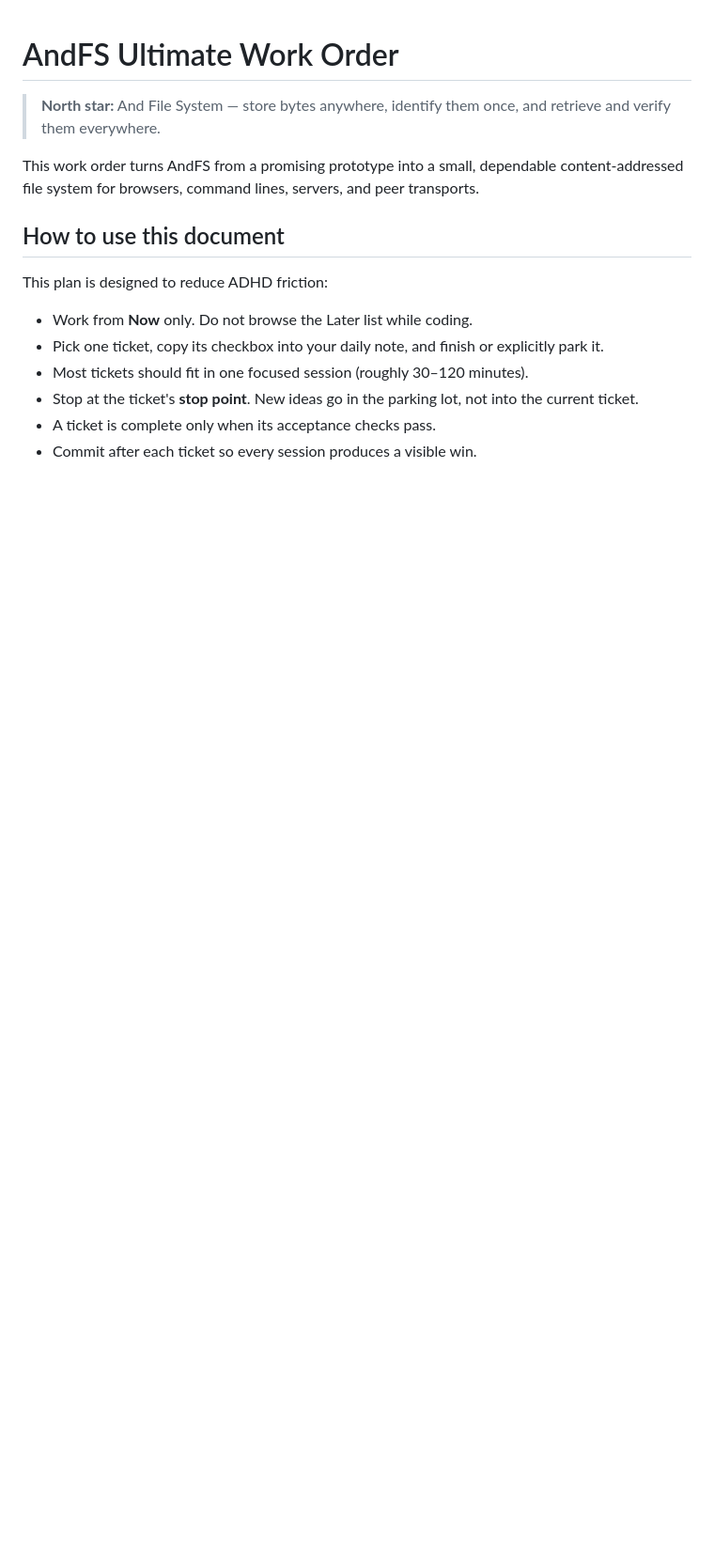
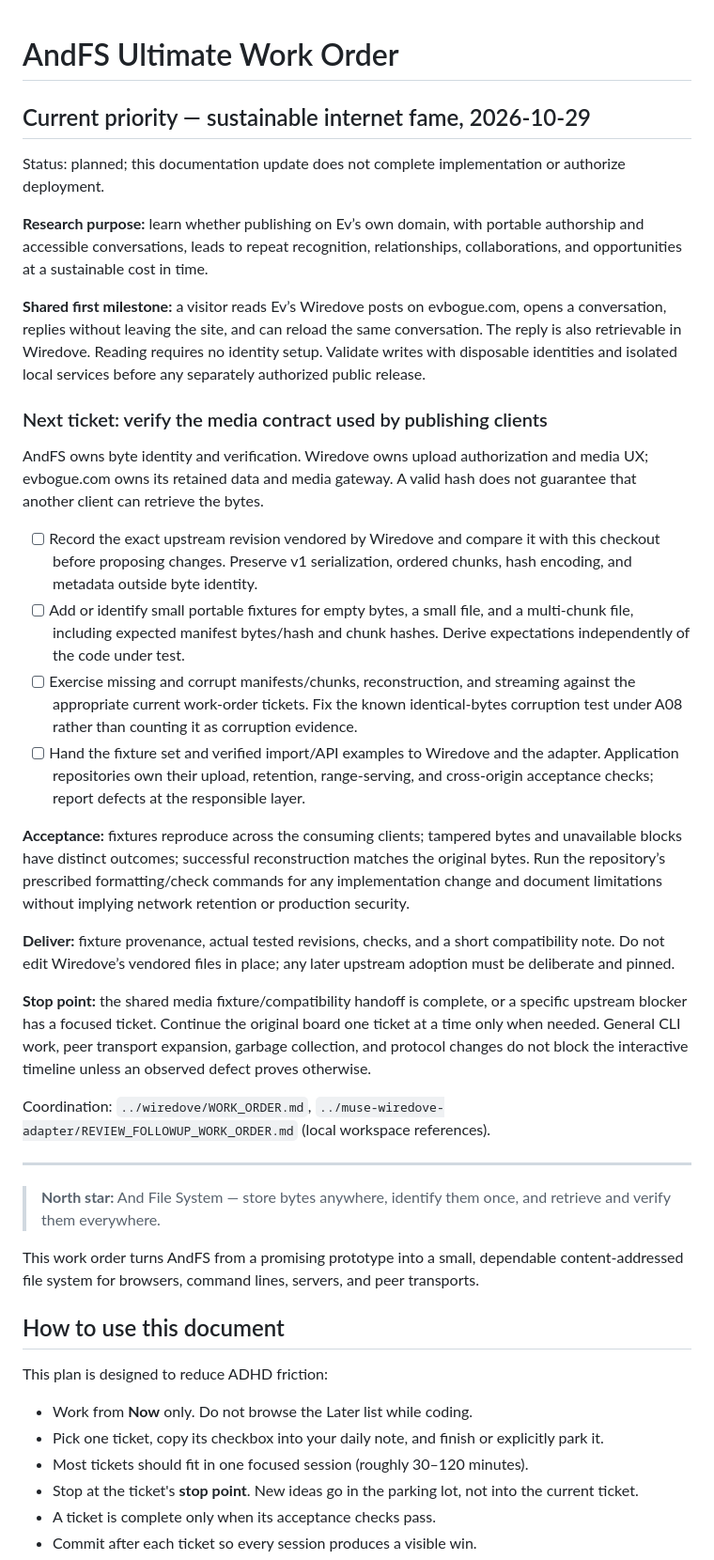
Before and after one commit to evbogue/andfs, a Markdown page: WORK_ORDER.md, the part around the change. Shown at 94% size. Drawn GitHub-style; blank space fills up the shorter version.

Commit message:
Document media compatibility priority for publishing research

```diff
--- a/WORK_ORDER.md
+++ b/WORK_ORDER.md
@@ -1,4 +1,31 @@
 # AndFS Ultimate Work Order
+
+## Current priority — sustainable internet fame, 2026-10-29
+
+Status: planned; this documentation update does not complete implementation or authorize deployment.
+
+**Research purpose:** learn whether publishing on Ev’s own domain, with portable authorship and accessible conversations, leads to repeat recognition, relationships, collaborations, and opportunities at a sustainable cost in time.
+
+**Shared first milestone:** a visitor reads Ev’s Wiredove posts on evbogue.com, opens a conversation, replies without leaving the site, and can reload the same conversation. The reply is also retrievable in Wiredove. Reading requires no identity setup. Validate writes with disposable identities and isolated local services before any separately authorized public release.
+
+### Next ticket: verify the media contract used by publishing clients
+
+AndFS owns byte identity and verification. Wiredove owns upload authorization and media UX; evbogue.com owns its retained data and media gateway. A valid hash does not guarantee that another client can retrieve the bytes.
+
+- [ ] Record the exact upstream revision vendored by Wiredove and compare it with this checkout before proposing changes. Preserve v1 serialization, ordered chunks, hash encoding, and metadata outside byte identity.
+- [ ] Add or identify small portable fixtures for empty bytes, a small file, and a multi-chunk file, including expected manifest bytes/hash and chunk hashes. Derive expectations independently of the code under test.
+- [ ] Exercise missing and corrupt manifests/chunks, reconstruction, and streaming against the appropriate current work-order tickets. Fix the known identical-bytes corruption test under A08 rather than counting it as corruption evidence.
+- [ ] Hand the fixture set and verified import/API examples to Wiredove and the adapter. Application repositories own their upload, retention, range-serving, and cross-origin acceptance checks; report defects at the responsible layer.
+
+**Acceptance:** fixtures reproduce across the consuming clients; tampered bytes and unavailable blocks have distinct outcomes; successful reconstruction matches the original bytes. Run the repository’s prescribed formatting/check commands for any implementation change and document limitations without implying network retention or production security.
+
+**Deliver:** fixture provenance, actual tested revisions, checks, and a short compatibility note. Do not edit Wiredove’s vendored files in place; any later upstream adoption must be deliberate and pinned.
+
+**Stop point:** the shared media fixture/compatibility handoff is complete, or a specific upstream blocker has a focused ticket. Continue the original board one ticket at a time only when needed. General CLI work, peer transport expansion, garbage collection, and protocol changes do not block the interactive timeline unless an observed defect proves otherwise.
+
+Coordination: `../wiredove/WORK_ORDER.md`, `../muse-wiredove-adapter/REVIEW_FOLLOWUP_WORK_ORDER.md` (local workspace references).
+
+---
 
 > **North star:** And File System — store bytes anywhere, identify them once, and retrieve and verify them everywhere.
 
```
